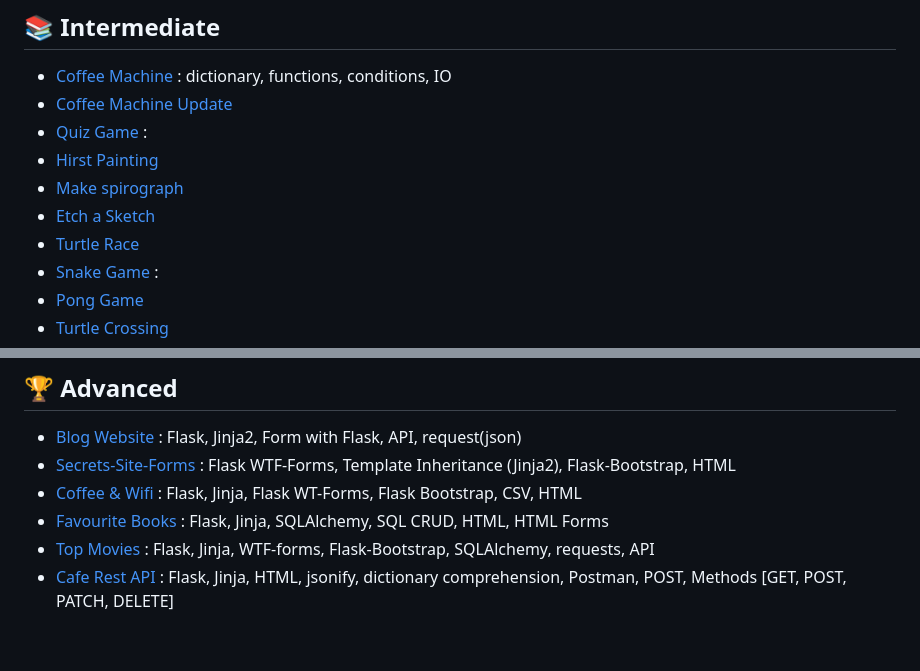
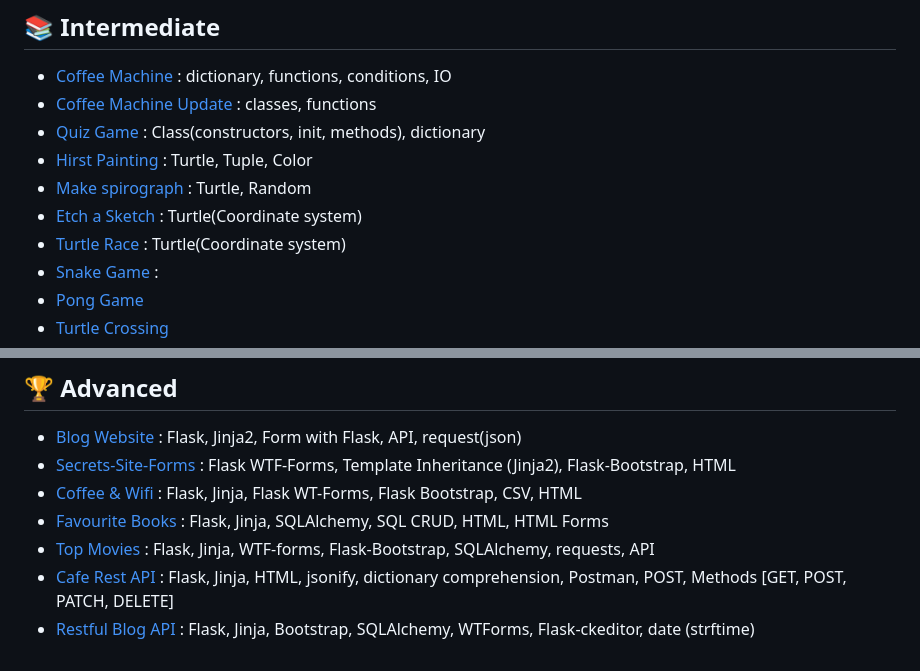
Before and after one commit to at-tawlib/100-days-of-code, a Markdown page: PROJECTS.md, 2 parts joined by grey strips. Rendered like a GitHub page.

Commit message:
Update PROJECTS

```diff
--- a/PROJECTS.md
+++ b/PROJECTS.md
@@ -24,12 +24,12 @@
 
 ## 📚 Intermediate
 - [Coffee Machine](day-015/coffee-machine) : dictionary, functions, conditions, IO
-- [Coffee Machine Update](day-016/oop-coffee-machine-start)
-- [Quiz Game](day-017/quiz-game) :
-- [Hirst Painting](day-018/hirst-painting)
-- [Make spirograph](day-018/make-spirograph)
-- [Etch a Sketch](day-019/exercises/etch-a-sketch.py)
-- [Turtle Race](day-019/exercises/turtle-race.py)
+- [Coffee Machine Update](day-016/oop-coffee-machine) : classes, functions
+- [Quiz Game](day-017/quiz-game) : Class(constructors, init, methods), dictionary
+- [Hirst Painting](day-018/hirst-painting) : Turtle, Tuple, Color
+- [Make spirograph](day-018/make-spirograph) : Turtle, Random
+- [Etch a Sketch](day-019/exercises/etch-a-sketch.py) : Turtle(Coordinate system)
+- [Turtle Race](day-019/exercises/turtle-race.py)  : Turtle(Coordinate system)
 - [Snake Game](day-020-021/snake-game) :
 - [Pong Game](day-022/pong-game)
 - [Turtle Crossing](day-023/turtle-crossing)
@@ -74,3 +74,4 @@
 - [Favourite Books](day-063) : Flask, Jinja, SQLAlchemy, SQL CRUD, HTML, HTML Forms
 - [Top Movies](day-064) : Flask, Jinja, WTF-forms, Flask-Bootstrap, SQLAlchemy, requests, API
 - [Cafe Rest API](day-066) : Flask, Jinja, HTML, jsonify, dictionary comprehension, Postman, POST, Methods [GET, POST, PATCH, DELETE]
+- [Restful Blog API](day-067) : Flask, Jinja, Bootstrap, SQLAlchemy, WTForms, Flask-ckeditor, date (strftime)
```
